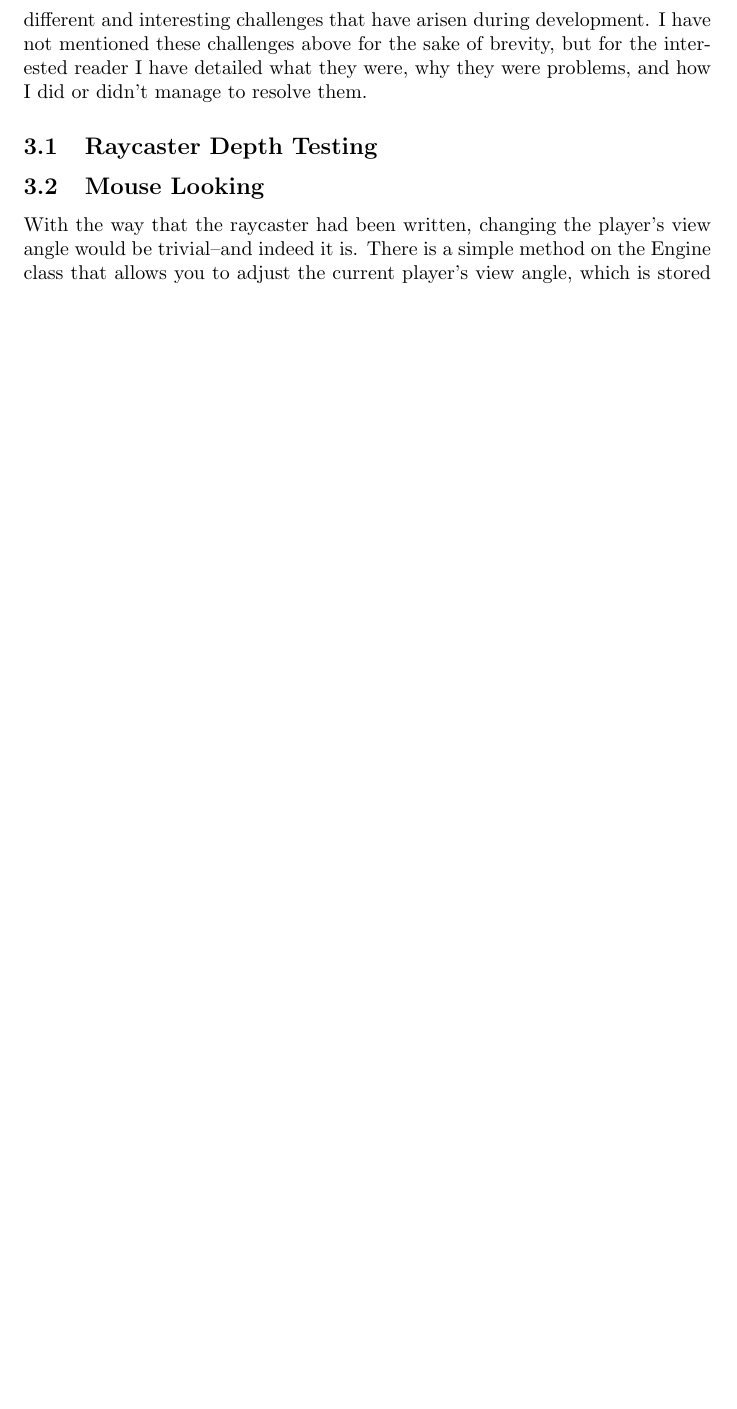
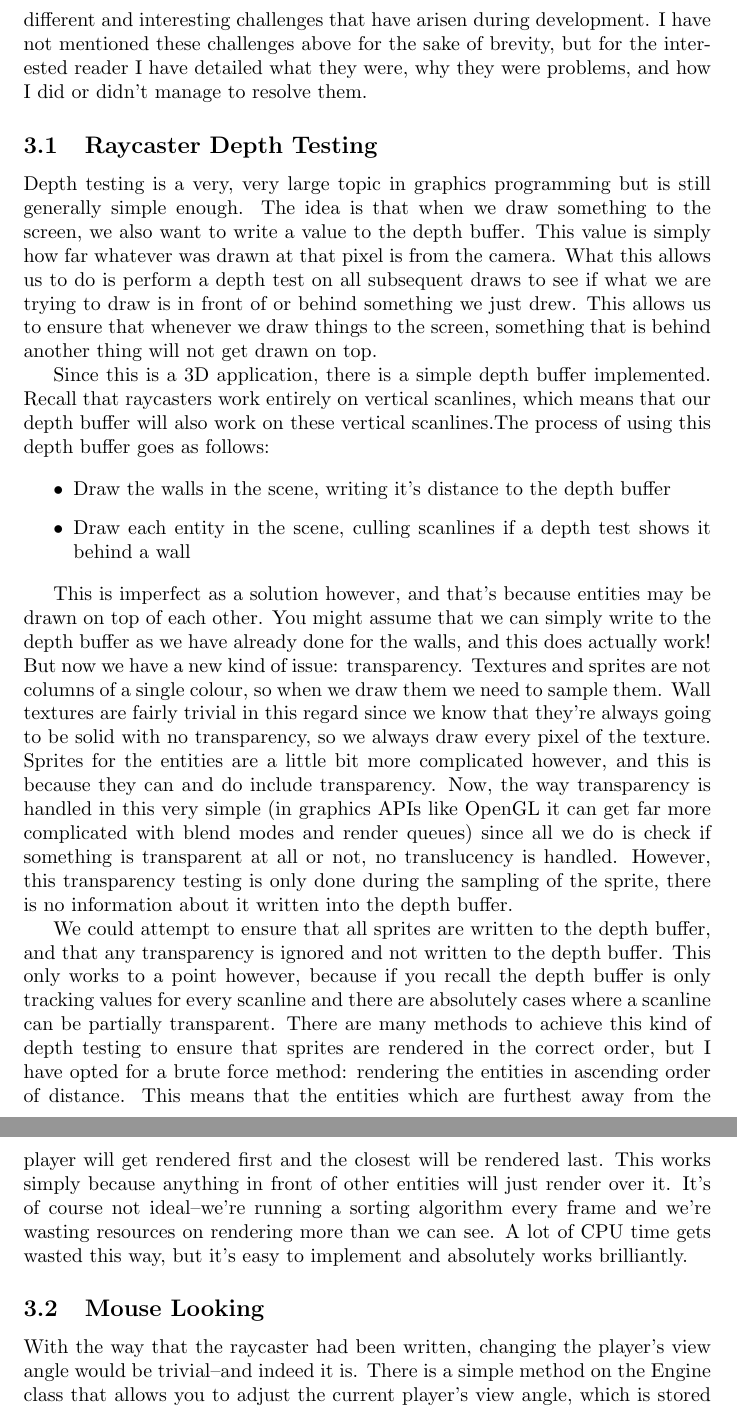
Before and after one commit to pondodev/custom-project, a LaTeX document (report/main.tex): part of page 9 of 10 before the commit and two parts of pages 9 and 10 of 11 after it, the two joined at a grey line, cut so that both start at the same text, the shorter picture padded with empty space. Compiled offline with pdfLaTeX.

Commit message:
add stuff on raycaster depth testing

```diff
--- a/report/main.tex
+++ b/report/main.tex
@@ -311,6 +311,54 @@ reader I have detailed what they were, why they were problems, and how I did or
 didn't manage to resolve them.
 
 \subsection{Raycaster Depth Testing}
+Depth testing is a very, very large topic in graphics programming but is still
+generally simple enough. The idea is that when we draw something to the screen,
+we also want to write a value to the depth buffer. This value is simply how far
+whatever was drawn at that pixel is from the camera. What this allows us to do
+is perform a depth test on all subsequent draws to see if what we are trying to
+draw is in front of or behind something we just drew. This allows us to ensure
+that whenever we draw things to the screen, something that is behind another
+thing will not get drawn on top.
+
+Since this is a 3D application, there is a simple depth buffer implemented.
+Recall that raycasters work entirely on vertical scanlines, which means that our
+depth buffer will also work on these vertical scanlines.The process of using
+this depth buffer goes as follows:
+
+\begin{itemize}
+    \item Draw the walls in the scene, writing it's distance to the depth buffer
+    \item Draw each entity in the scene, culling scanlines if a depth test shows it behind a wall
+\end{itemize}
+
+This is imperfect as a solution however, and that's because entities may be
+drawn on top of each other. You might assume that we can simply write to the
+depth buffer as we have already done for the walls, and this does actually work!
+But now we have a new kind of issue: transparency. Textures and sprites are not
+columns of a single colour, so when we draw them we need to sample them. Wall
+textures are fairly trivial in this regard since we know that they're always
+going to be solid with no transparency, so we always draw every pixel of the
+texture. Sprites for the entities are a little bit more complicated however, and
+this is because they can and do include transparency. Now, the way transparency
+is handled in this very simple (in graphics APIs like OpenGL it can get far more
+complicated with blend modes and render queues) since all we do is check if
+something is transparent at all or not, no translucency is handled. However,
+this transparency testing is only done during the sampling of the sprite, there
+is no information about it written into the depth buffer.
+
+We could attempt to ensure that all sprites are written to the depth buffer, and
+that any transparency is ignored and not written to the depth buffer. This only
+works to a point however, because if you recall the depth buffer is only
+tracking values for every scanline and there are absolutely cases where a
+scanline can be partially transparent. There are many methods to achieve this
+kind of depth testing to ensure that sprites are rendered in the correct order,
+but I have opted for a brute force method: rendering the entities in ascending
+order of distance. This means that the entities which are furthest away from the
+player will get rendered first and the closest will be rendered last. This works
+simply because anything in front of other entities will just render over it.
+It's of course not ideal--we're running a sorting algorithm every frame and
+we're wasting resources on rendering more than we can see. A lot of CPU time
+gets wasted this way, but it's easy to implement and absolutely works
+brilliantly.
 
 \subsection{Mouse Looking}
 With the way that the raycaster had been written, changing the player's view
```
Also changed, not shown: report/main.pdf.
